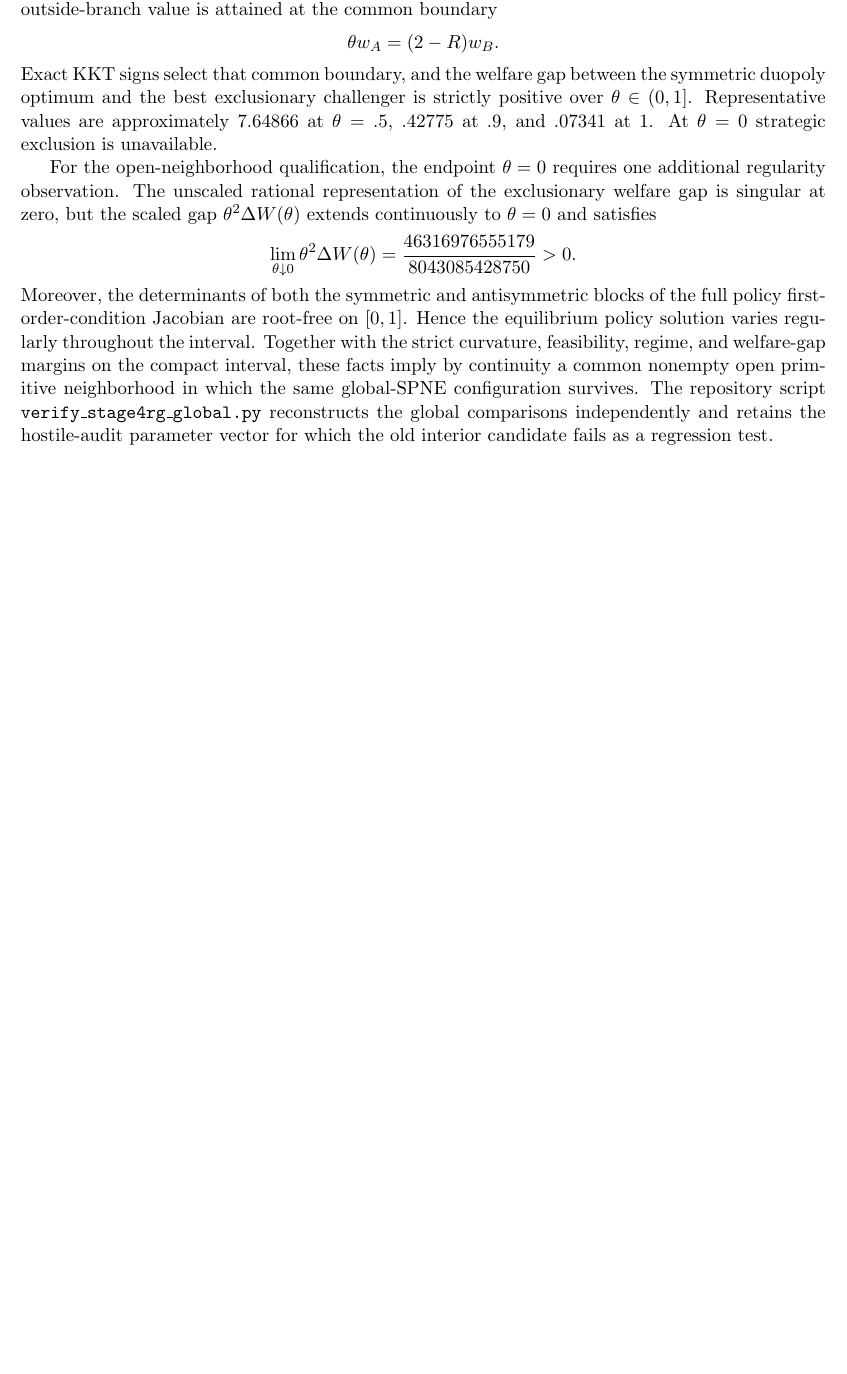
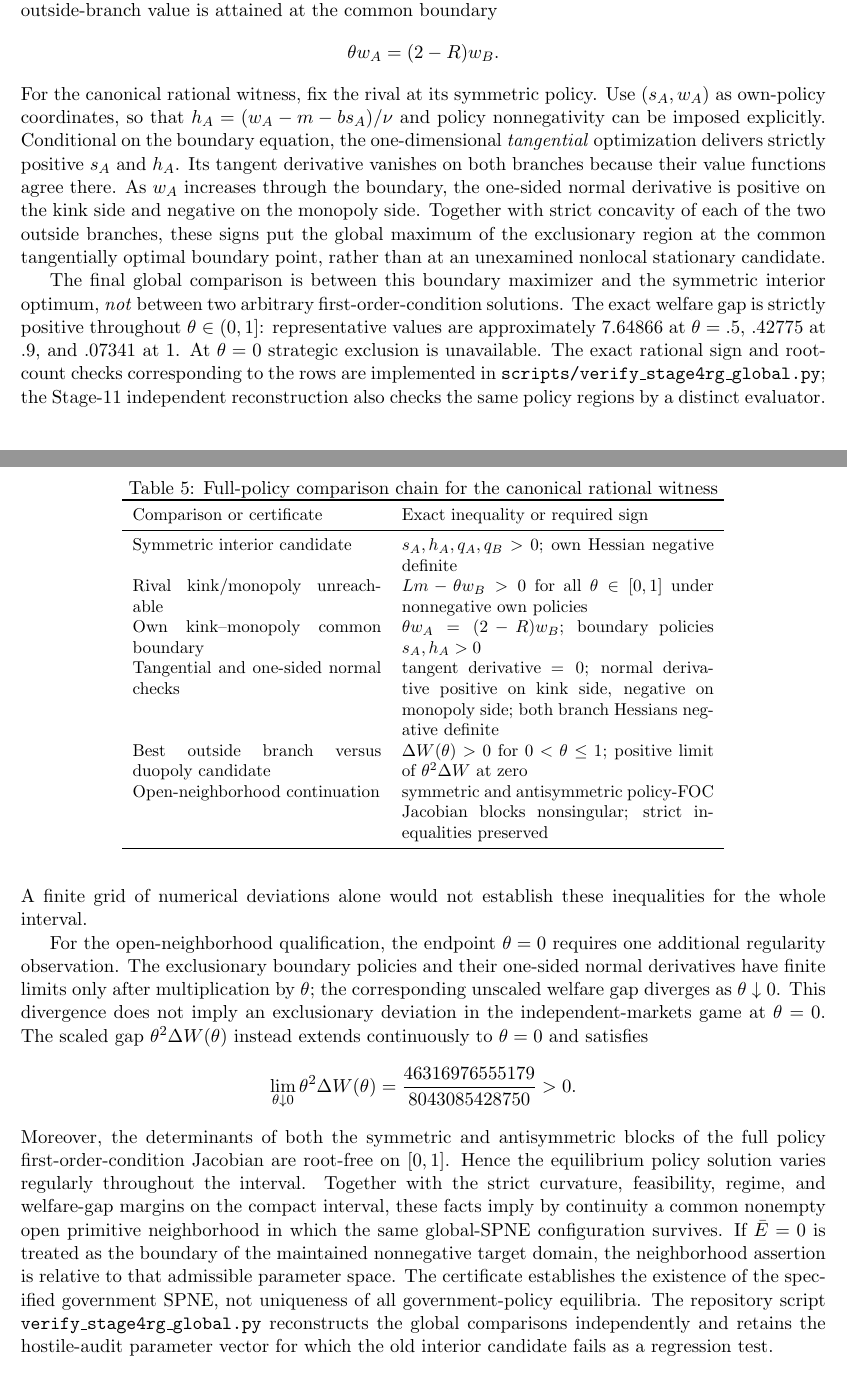
Before and after one commit to ryotamatsuki/strategic-local-green-policy-competition, a LaTeX paper (main.tex, which reads sections/global_equilibrium_appendix.tex): part of page 25 of 26 before the commit and two parts of pages 25 and 26 of 26 after it, the two joined at a grey line, cut so that both start at the same text, the shorter picture padded with empty space. Compiled offline with pdfLaTeX.

Commit message:
A01: make nonlocal exclusionary policy bound and endpoint certificate referee-verifiable in appendix

```diff
--- a/sections/global_equilibrium_appendix.tex
+++ b/sections/global_equilibrium_appendix.tex
@@ -22,14 +22,35 @@ The own-kink and own-monopoly government problems are compared directly. Their b
 \[
 \theta w_A=(2-R)w_B.
 \]
-Exact KKT signs select that common boundary, and the welfare gap between the symmetric duopoly optimum and the best exclusionary challenger is strictly positive over $\theta\in(0,1]$. Representative values are approximately $7.64866$ at $\theta=.5$, $.42775$ at $.9$, and $.07341$ at $1$. At $\theta=0$ strategic exclusion is unavailable.
+For the canonical rational witness, fix the rival at its symmetric policy. Use $(s_A,w_A)$ as own-policy coordinates, so that $h_A=(w_A-m-bs_A)/\nu$ and policy nonnegativity can be imposed explicitly. Conditional on the boundary equation, the one-dimensional \emph{tangential} optimization delivers strictly positive $s_A$ and $h_A$. Its tangent derivative vanishes on both branches because their value functions agree there. As $w_A$ increases through the boundary, the one-sided normal derivative is positive on the kink side and negative on the monopoly side. Together with strict concavity of each of the two outside branches, these signs put the global maximum of the exclusionary region at the common tangentially optimal boundary point, rather than at an unexamined nonlocal stationary candidate.
 
-For the open-neighborhood qualification, the endpoint $\theta=0$ requires one additional regularity observation. The unscaled rational representation of the exclusionary welfare gap is singular at zero, but the scaled gap $\theta^2\Delta W(\theta)$ extends continuously to $\theta=0$ and satisfies
+\begin{table}[htbp]
+\centering
+\small
+\caption{Full-policy comparison chain for the canonical rational witness}
+\label{tab:global-deviation-certificate}
+\begin{tabular}{p{5.1cm}p{6.4cm}}
+\toprule
+Comparison or certificate & Exact inequality or required sign\\
+\midrule
+Symmetric interior candidate & $s_A,h_A,q_A,q_B>0$; own Hessian negative definite\\
+Rival kink/monopoly unreachable & $Lm-\theta w_B>0$ for all $\theta\in[0,1]$ under nonnegative own policies\\
+Own kink--monopoly common boundary & $\theta w_A=(2-R)w_B$; boundary policies $s_A,h_A>0$\\
+Tangential and one-sided normal checks & tangent derivative $=0$; normal derivative positive on kink side, negative on monopoly side; both branch Hessians negative definite\\
+Best outside branch versus duopoly candidate & $\Delta W(\theta)>0$ for $0<\theta\leq1$; positive limit of $\theta^2\Delta W$ at zero\\
+Open-neighborhood continuation & symmetric and antisymmetric policy-FOC Jacobian blocks nonsingular; strict inequalities preserved\\
+\bottomrule
+\end{tabular}
+\end{table}
+
+The final global comparison is between this boundary maximizer and the symmetric interior optimum, \emph{not} between two arbitrary first-order-condition solutions. The exact welfare gap is strictly positive throughout $\theta\in(0,1]$: representative values are approximately $7.64866$ at $\theta=.5$, $.42775$ at $.9$, and $.07341$ at $1$. At $\theta=0$ strategic exclusion is unavailable. The exact rational sign and root-count checks corresponding to the rows are implemented in \texttt{scripts/verify\_stage4rg\_global.py}; the Stage-11 independent reconstruction also checks the same policy regions by a distinct evaluator. A finite grid of numerical deviations alone would not establish these inequalities for the whole interval.
+
+For the open-neighborhood qualification, the endpoint $\theta=0$ requires one additional regularity observation. The exclusionary boundary policies and their one-sided normal derivatives have finite limits only after multiplication by $\theta$; the corresponding unscaled welfare gap diverges as $\theta\downarrow0$. This divergence does not imply an exclusionary deviation in the independent-markets game at $\theta=0$. The scaled gap $\theta^2\Delta W(\theta)$ instead extends continuously to $\theta=0$ and satisfies
 \[
 \lim_{\theta\downarrow0}\theta^2\Delta W(\theta)
 =\frac{46316976555179}{8043085428750}>0.
 \]
-Moreover, the determinants of both the symmetric and antisymmetric blocks of the full policy first-order-condition Jacobian are root-free on $[0,1]$. Hence the equilibrium policy solution varies regularly throughout the interval. Together with the strict curvature, feasibility, regime, and welfare-gap margins on the compact interval, these facts imply by continuity a common nonempty open primitive neighborhood in which the same global-SPNE configuration survives. The repository script \texttt{verify\_stage4rg\_global.py} reconstructs the global comparisons independently and retains the hostile-audit parameter vector for which the old interior candidate fails as a regression test.
+Moreover, the determinants of both the symmetric and antisymmetric blocks of the full policy first-order-condition Jacobian are root-free on $[0,1]$. Hence the equilibrium policy solution varies regularly throughout the interval. Together with the strict curvature, feasibility, regime, and welfare-gap margins on the compact interval, these facts imply by continuity a common nonempty open primitive neighborhood in which the same global-SPNE configuration survives. If $\bar E=0$ is treated as the boundary of the maintained nonnegative target domain, the neighborhood assertion is relative to that admissible parameter space. The certificate establishes the existence of the specified government SPNE, not uniqueness of all government-policy equilibria. The repository script \texttt{verify\_stage4rg\_global.py} reconstructs the global comparisons independently and retains the hostile-audit parameter vector for which the old interior candidate fails as a regression test.
 
 \subsection{Limits of the no-conventional-investment comparison}
 
```
